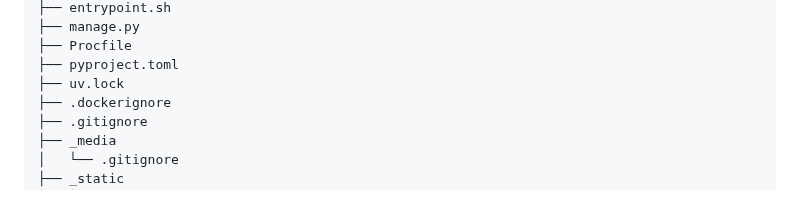
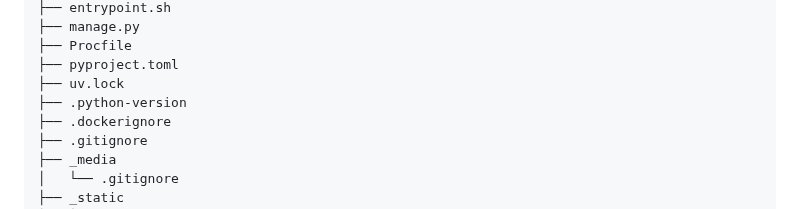
Before and after one commit to allynt/grumpy, a Markdown page: tree.md, the part around the change. Drawn GitHub-style.

Commit message:
Add .python-version to project structure

```diff
--- a/tree.md
+++ b/tree.md
@@ -14,6 +14,7 @@ output of `tree -a -U -I '.git' --dirsfirst .`:
 ├── Procfile
 ├── pyproject.toml
 ├── uv.lock
+├── .python-version
 ├── .dockerignore
 ├── .gitignore
 ├── _media
```
